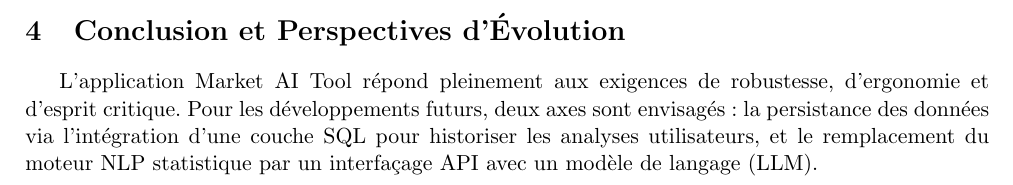
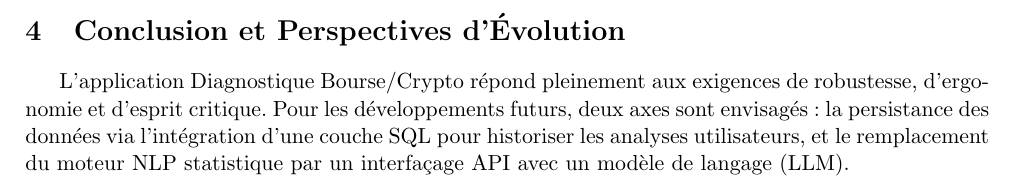
Before and after one commit to Ama-terasu/Projet-S2-info, a LaTeX document (rapport_sources_latex.tex): part of page 4 of 4, cut so that both start at the same text. Compiled offline with pdfLaTeX.

Commit message:
rapport_sources_latex.tex

```diff
--- a/rapport_sources_latex.tex
+++ b/rapport_sources_latex.tex
@@ -81,6 +81,6 @@ Ce module applique les principes fondamentaux de la gestion des risques de porte
 Un défi technique majeur est survenu suite aux modifications récentes de la structure de retour de l'API de \texttt{yfinance}. Lors de requêtes sur la colonne 'Close', les données étaient parfois encapsulées dans des structures multi-indexées complexes de type Pandas Series imbriquées. Cela générait des exceptions fatales lors du calcul statistique de l'écart-type. La faille a été corrigée en concevant une routine de nettoyage agnostique combinant la méthode \texttt{.squeeze()} pour aplatir les structures de données, associée à une vérification algorithmique conditionnelle introspective.
 
 \section{Conclusion et Perspectives d'Évolution}
-L'application Market AI Tool répond pleinement aux exigences de robustesse, d'ergonomie et d'esprit critique. Pour les développements futurs, deux axes sont envisagés : la persistance des données via l'intégration d'une couche SQL pour historiser les analyses utilisateurs, et le remplacement du moteur NLP statistique par un interfaçage API avec un modèle de langage (LLM).
+L'application Diagnostique Bourse/Crypto répond pleinement aux exigences de robustesse, d'ergonomie et d'esprit critique. Pour les développements futurs, deux axes sont envisagés : la persistance des données via l'intégration d'une couche SQL pour historiser les analyses utilisateurs, et le remplacement du moteur NLP statistique par un interfaçage API avec un modèle de langage (LLM).
 
 \end{document}
```
